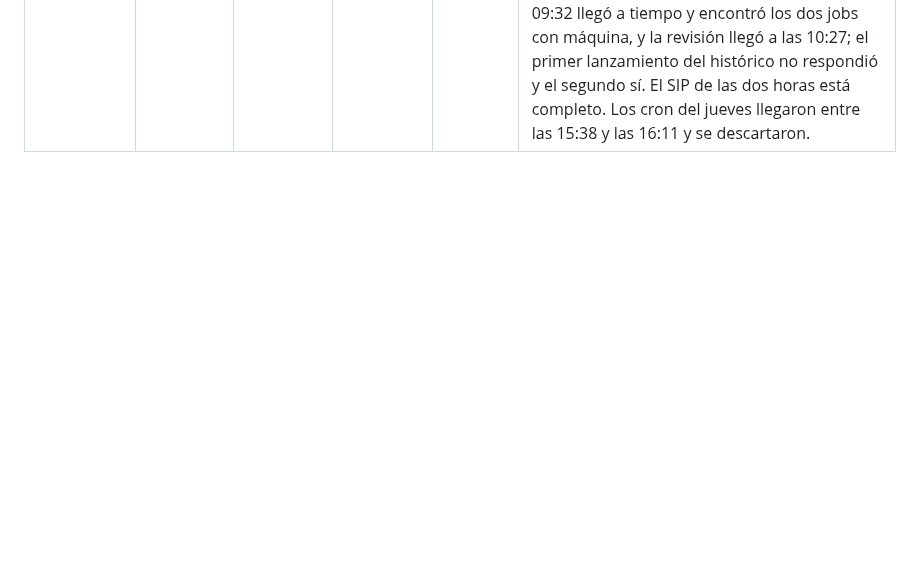
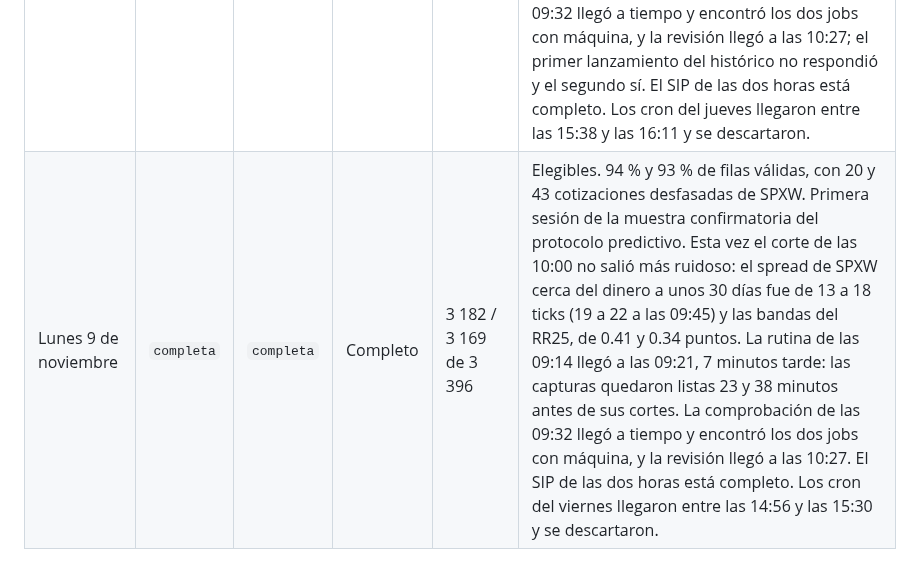
Before and after one commit to hectorcs23/QuantileFlow, a Markdown page: docs/aceptacion_operacion.md, the part around the change. Rendered like a GitHub page; blank space fills up the shorter version.

```diff
--- a/docs/aceptacion_operacion.md
+++ b/docs/aceptacion_operacion.md
@@ -556,3 +556,4 @@ siguiente.
 | Miércoles 4 de noviembre | `completa` | `completa` | Completo | 2 989 / 2 970 de 3 182 | Elegibles. 94 % y 93 % de filas válidas, con 10 y 2 cotizaciones desfasadas de SPXW. A las 10:00, en los vencimientos de SPXW cercanos a 30 días, el spread cerca del dinero fue de 42 a 70 ticks, frente a 15 a 18 a las 09:45, y la banda del RR25 a 30 días pasó de 0.17 a 0.68 puntos de ancho. La rutina de las 09:14 llegó a las 09:17, 3 minutos tarde: las capturas quedaron listas 27 y 42 minutos antes de sus cortes. La comprobación de las 09:32 llegó a tiempo y encontró los dos jobs con máquina, y la revisión llegó a las 10:27. El SIP de las dos horas está completo. Los cron del martes llegaron entre las 15:04 y las 15:35 y se descartaron. |
 | Jueves 5 de noviembre | `completa` | `completa` | Completo | 3 089 / 3 111 de 3 344 | Elegibles. 92 % y 93 % de filas válidas, con 1 y 0 cotizaciones desfasadas de SPXW. La banda del RR25 a 30 días de las 10:00 volvió a salir ancha: 0.73 puntos, frente a 0.27 a las 09:45. Pasa en todos los cortes de las 10:00 desde el 2 de noviembre (0.36 a 0.73 puntos, frente a 0.14 a 0.21 del 27 al 30 de octubre), con el spread de SPXW cerca del dinero a unos 30 días en 17 a 70 ticks, frente a 7 a 13; a las 09:45 el cambio es menor. La rutina de las 09:14 llegó a las 09:17, 3 minutos tarde: las capturas quedaron listas 27 y 42 minutos antes de sus cortes. La comprobación de las 09:32 llegó a tiempo y encontró los dos jobs con máquina, y la revisión llegó a las 10:28. El SIP de las dos horas está completo. Los cron del miércoles llegaron entre las 15:24 y las 15:53 y se descartaron. |
 | Viernes 6 de noviembre | `completa` | `completa` | Completo | 3 538 / 3 506 de 3 770 | Elegibles. 94 % y 93 % de filas válidas, con 50 y 3 cotizaciones desfasadas de SPXW. El SPX implícito de las 09:45 quedó unos 185 puntos (2.4 %) por debajo del jueves y el RR25 a 30 días, en −8.62, es el más negativo a la hora principal desde que empezó la captura. La banda de las 10:00 volvió a salir ancha: 0.71 puntos, frente a 0.33 a las 09:45. La rutina de las 09:14 llegó a las 09:19, 5 minutos tarde: las capturas quedaron listas 25 y 40 minutos antes de sus cortes. La comprobación de las 09:32 llegó a tiempo y encontró los dos jobs con máquina, y la revisión llegó a las 10:27; el primer lanzamiento del histórico no respondió y el segundo sí. El SIP de las dos horas está completo. Los cron del jueves llegaron entre las 15:38 y las 16:11 y se descartaron. |
+| Lunes 9 de noviembre | `completa` | `completa` | Completo | 3 182 / 3 169 de 3 396 | Elegibles. 94 % y 93 % de filas válidas, con 20 y 43 cotizaciones desfasadas de SPXW. Primera sesión de la muestra confirmatoria del protocolo predictivo. Esta vez el corte de las 10:00 no salió más ruidoso: el spread de SPXW cerca del dinero a unos 30 días fue de 13 a 18 ticks (19 a 22 a las 09:45) y las bandas del RR25, de 0.41 y 0.34 puntos. La rutina de las 09:14 llegó a las 09:21, 7 minutos tarde: las capturas quedaron listas 23 y 38 minutos antes de sus cortes. La comprobación de las 09:32 llegó a tiempo y encontró los dos jobs con máquina, y la revisión llegó a las 10:27. El SIP de las dos horas está completo. Los cron del viernes llegaron entre las 14:56 y las 15:30 y se descartaron. |
```
Also changed, not shown: docs/comparacion_robinhood.md (+1 -0 lines), docs/estado_continuacion.md (+4 -3 lines).
